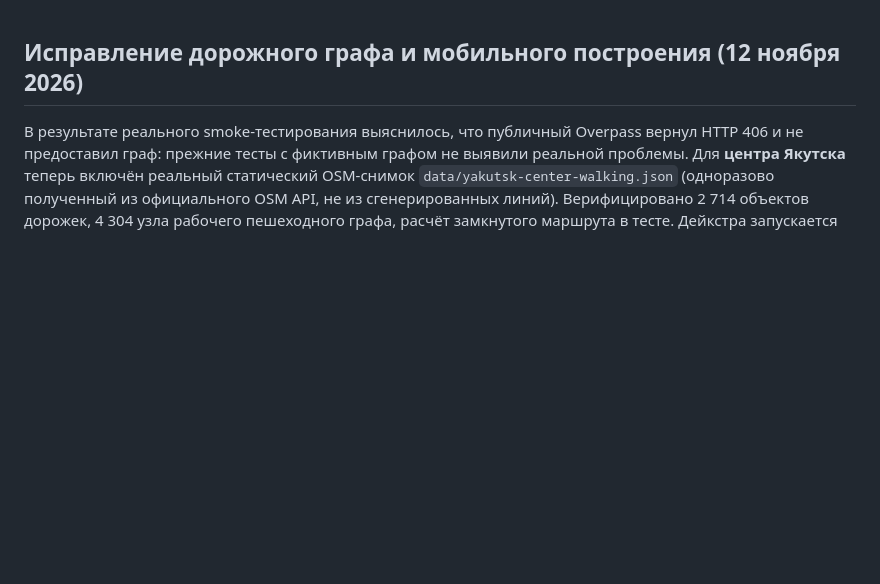
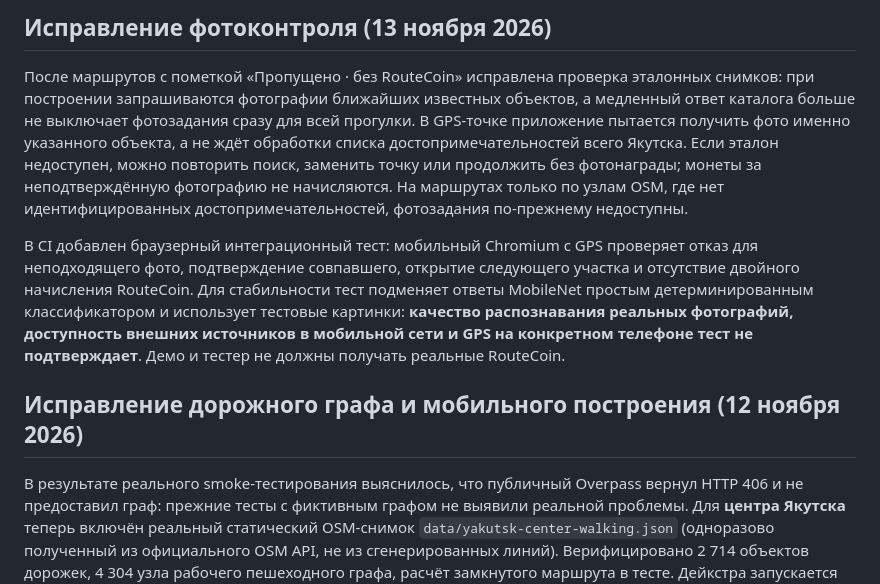
Before and after one commit to slucajnyjmarsrut/random-route, a Markdown page: README.md, the part around the change. GitHub-like rendering; blank space fills up the shorter version.

Commit message:
Wire photo verification test, reset retry UI and document limitations

```diff
--- a/README.md
+++ b/README.md
@@ -1,3 +1,9 @@
+## Исправление фотоконтроля (13 ноября 2026)
+
+После маршрутов с пометкой «Пропущено · без RouteCoin» исправлена проверка эталонных снимков: при построении запрашиваются фотографии ближайших известных объектов, а медленный ответ каталога больше не выключает фотозадания сразу для всей прогулки. В GPS-точке приложение пытается получить фото именно указанного объекта, а не ждёт обработки списка достопримечательностей всего Якутска. Если эталон недоступен, можно повторить поиск, заменить точку или продолжить без фотонаграды; монеты за неподтверждённую фотографию не начисляются. На маршрутах только по узлам OSM, где нет идентифицированных достопримечательностей, фотозадания по-прежнему недоступны.
+
+В CI добавлен браузерный интеграционный тест: мобильный Chromium с GPS проверяет отказ для неподходящего фото, подтверждение совпавшего, открытие следующего участка и отсутствие двойного начисления RouteCoin. Для стабильности тест подменяет ответы MobileNet простым детерминированным классификатором и использует тестовые картинки: **качество распознавания реальных фотографий, доступность внешних источников в мобильной сети и GPS на конкретном телефоне тест не подтверждает**. Демо и тестер не должны получать реальные RouteCoin.
+
 ## Исправление дорожного графа и мобильного построения (12 ноября 2026)
 
 В результате реального smoke-тестирования выяснилось, что публичный Overpass вернул HTTP 406 и не предоставил граф: прежние тесты с фиктивным графом не выявили реальной проблемы. Для **центра Якутска** теперь включён реальный статический OSM-снимок `data/yakutsk-center-walking.json` (одноразово полученный из официального OSM API, не из сгенерированных линий). Верифицировано 2 714 объектов дорожек, 4 304 узла рабочего пешеходного графа, расчёт замкнутого маршрута в тесте. Дейкстра запускается локально в браузере после загрузки ~0,8 МБ JSON и работает без Overpass в охваченной центральной области. В остальных районах доступность дорожного графа по-прежнему зависит от публичного сервера; интерфейс честно сообщает об отказе. © OpenStreetMap contributors, ODbL 1.0. Обновлять снимок следует из OSM с сохранением атрибуции.
```
